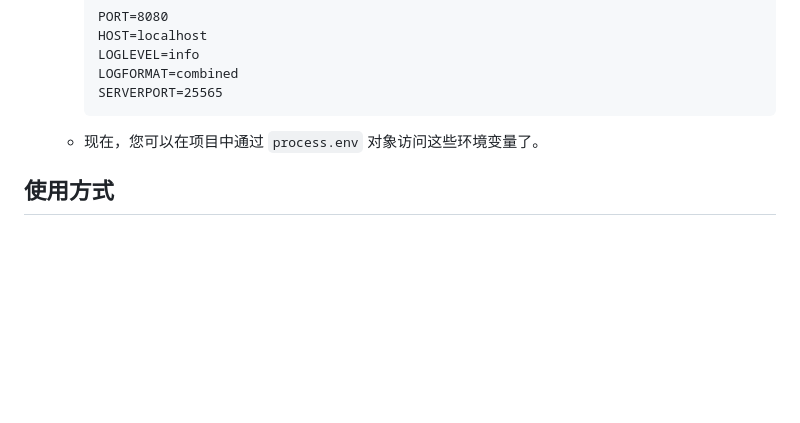
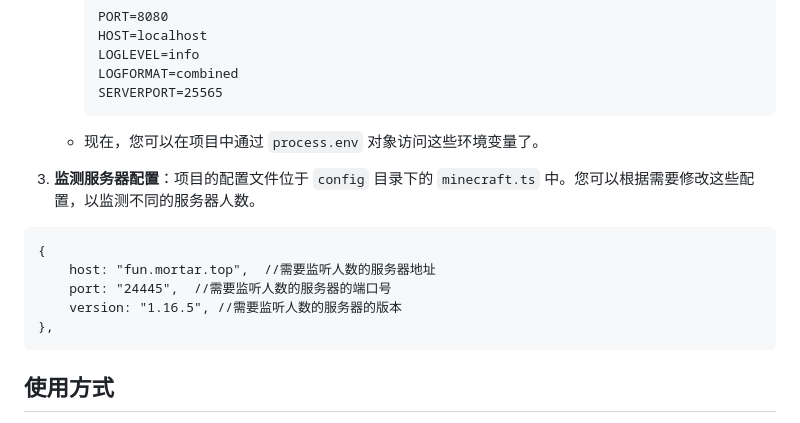
Before and after one commit to MortarHQ/Mortar-Daemon, a Markdown page: README.md, the part around the change. GitHub-like rendering; blank space fills up the shorter version.

Commit message:
Update README.md
添加配置说明

````diff
--- a/README.md
+++ b/README.md
@@ -118,6 +118,16 @@ npm test
 
    - 现在，您可以在项目中通过 `process.env` 对象访问这些环境变量了。
 
+3. **监测服务器配置**：项目的配置文件位于 `config` 目录下的 `minecraft.ts` 中。您可以根据需要修改这些配置，以监测不同的服务器人数。
+
+```
+{
+    host: "fun.mortar.top",  //需要监听人数的服务器地址
+    port: "24445",  //需要监听人数的服务器的端口号
+    version: "1.16.5", //需要监听人数的服务器的版本
+},
+```
+
 ## 使用方式
 
 本 web 控制台提供了一个直观的界面，用于管理和监控 Minecraft 服务器的状态。以下是如何使用此控制台的步骤：
````
